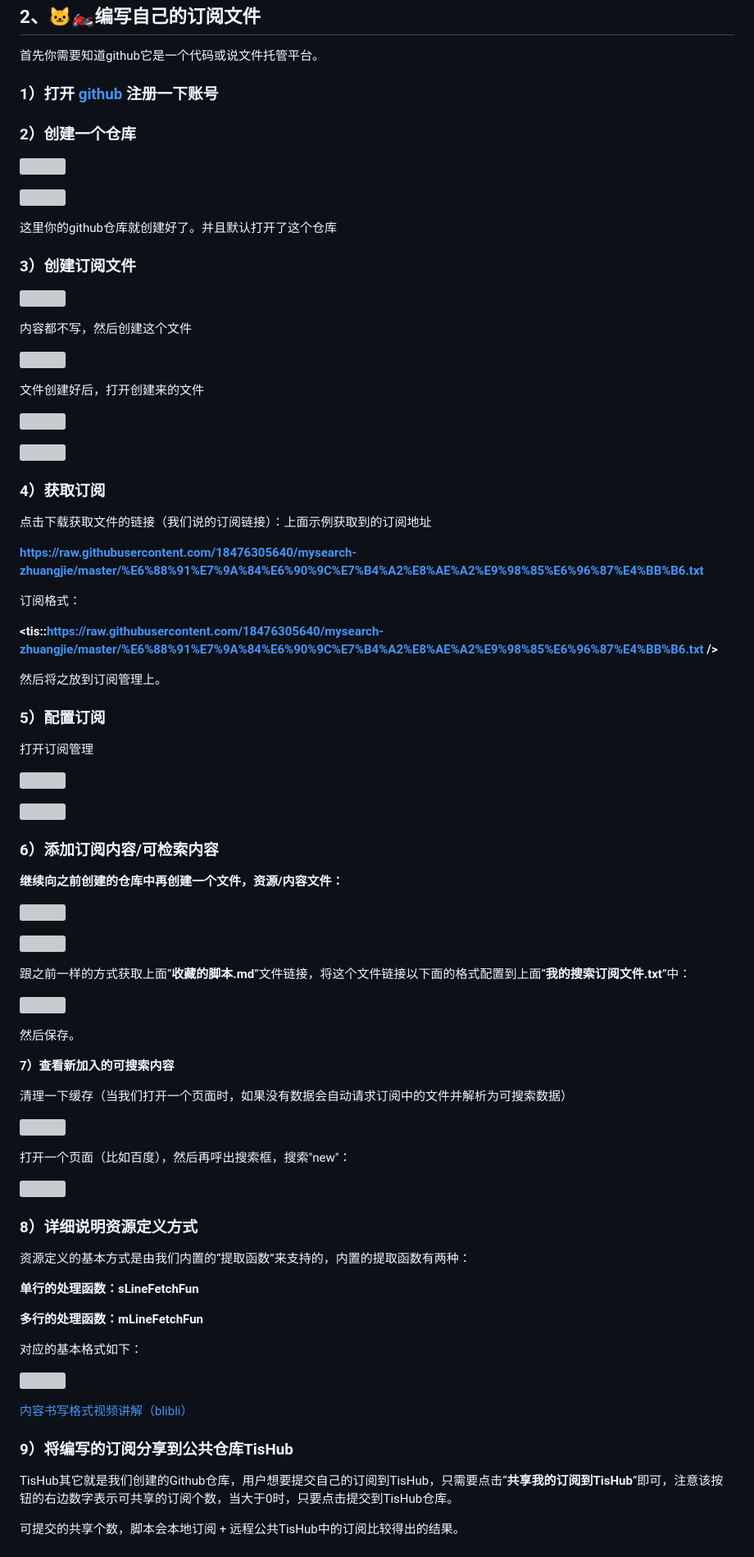
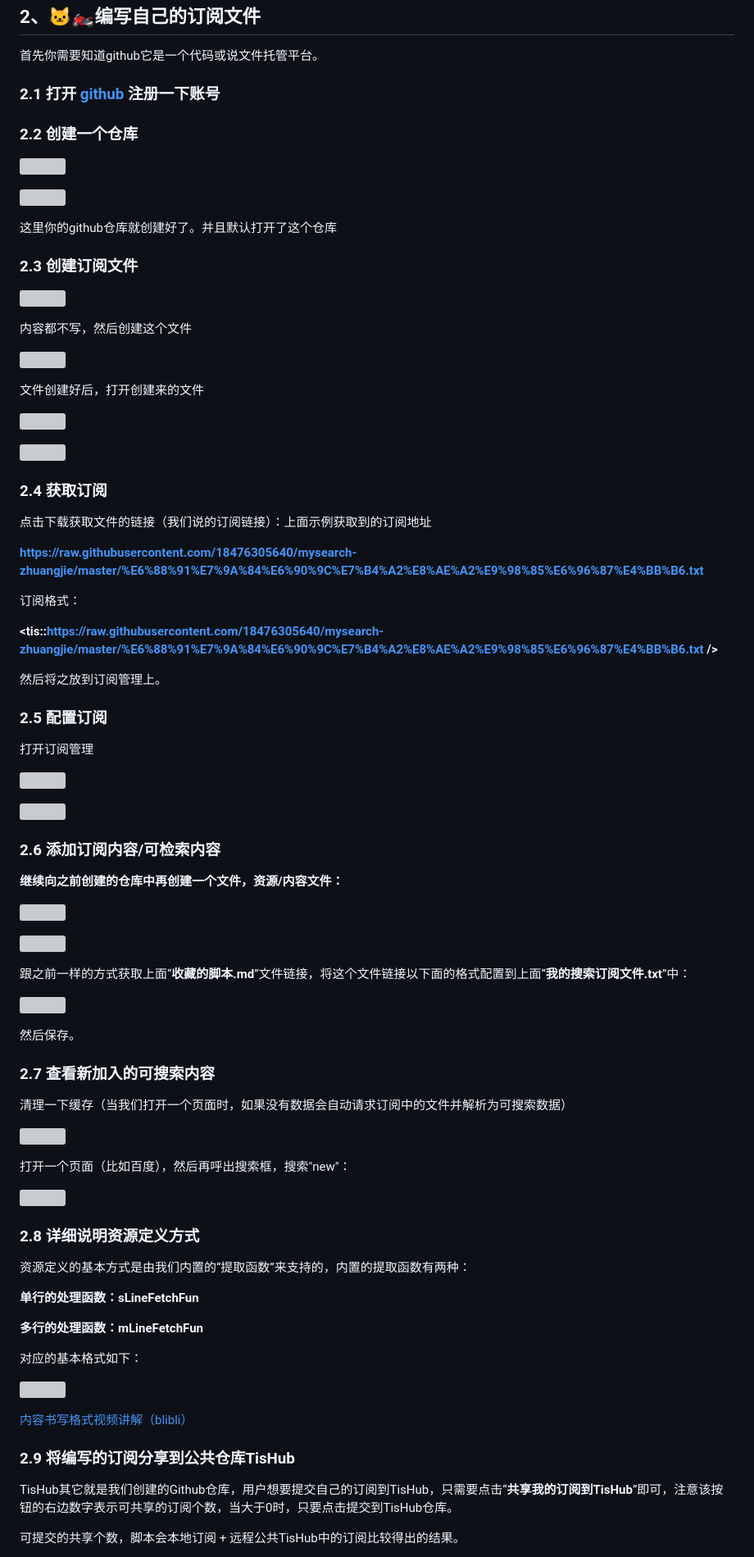
Before and after one commit to My-Search/My-Search.github.io, a Markdown page: README.md, the part around one of its changes. Shown at 82% size. Drawn GitHub-style; grey boxes are pictures that could not be loaded.

```diff
--- a/README.md
+++ b/README.md
@@ -26,9 +26,9 @@
 
 首先你需要知道github它是一个代码或说文件托管平台。
 
-### 1）打开 [github](https://github.com/) 注册一下账号
+### 2.1 打开 [github](https://github.com/) 注册一下账号
 
-### 2）创建一个仓库
+### 2.2 创建一个仓库
 
 ![](https://cdn.jsdelivr.net/gh/18476305640/typora@master/images/2024/06/02/20240602150227062.png)
 
@@ -36,7 +36,7 @@
 
  这里你的github仓库就创建好了。并且默认打开了这个仓库
 
-### 3）创建订阅文件
+### 2.3 创建订阅文件
 
 ![](https://cdn.jsdelivr.net/gh/18476305640/typora@master/images/2024/06/02/20240602150229232.png)
 
@@ -50,7 +50,7 @@
 
 ![](https://cdn.jsdelivr.net/gh/18476305640/typora@master/images/2024/06/02/20240602150336448.png)
 
-###  **4）获取订阅**
+### 2.4 **获取订阅**
 
 点击下载获取文件的链接（我们说的订阅链接）：上面示例获取到的订阅地址
 
@@ -62,7 +62,7 @@
 
 然后将之放到订阅管理上。
 
-### **5）配置订阅**
+### 2.5 **配置订阅**
 
 打开订阅管理
 
@@ -70,7 +70,7 @@
 
 ![](https://cdn.jsdelivr.net/gh/18476305640/typora@master/images/2024/06/02/20240602150247318.png)
 
-### **6）添加订阅内容/可检索内容**
+### 2.6 **添加订阅内容/可检索内容**
 
 **继续向之前创建的仓库中再创建一个文件，资源/内容文件：**
 
@@ -84,7 +84,7 @@
 
  然后保存。
 
-**7）查看新加入的可搜索内容**
+### 2.7 **查看新加入的可搜索内容**
 
 清理一下缓存（当我们打开一个页面时，如果没有数据会自动请求订阅中的文件并解析为可搜索数据）
 
@@ -94,7 +94,7 @@
 
 ![](https://cdn.jsdelivr.net/gh/18476305640/typora@master/images/2024/06/02/20240602150258161.png)
 
-###  8）详细说明资源定义方式
+### 2.8 详细说明资源定义方式
 
 资源定义的基本方式是由我们内置的“提取函数”来支持的，内置的提取函数有两种：
 
@@ -108,7 +108,7 @@
 
 [内容书写格式视频讲解（blibli）](https://www.bilibili.com/video/BV1Xx4y1o7ps)
 
-### 9）将编写的订阅分享到公共仓库TisHub
+### 2.9 将编写的订阅分享到公共仓库TisHub
 
 TisHub其它就是我们创建的Github仓库，用户想要提交自己的订阅到TisHub，只需要点击“**共享我的订阅到TisHub**”即可，注意该按钮的右边数字表示可共享的订阅个数，当大于0时，只要点击提交到TisHub仓库。
 
```
Also changed, not shown: other parts of README.md (+1 -1 lines).
